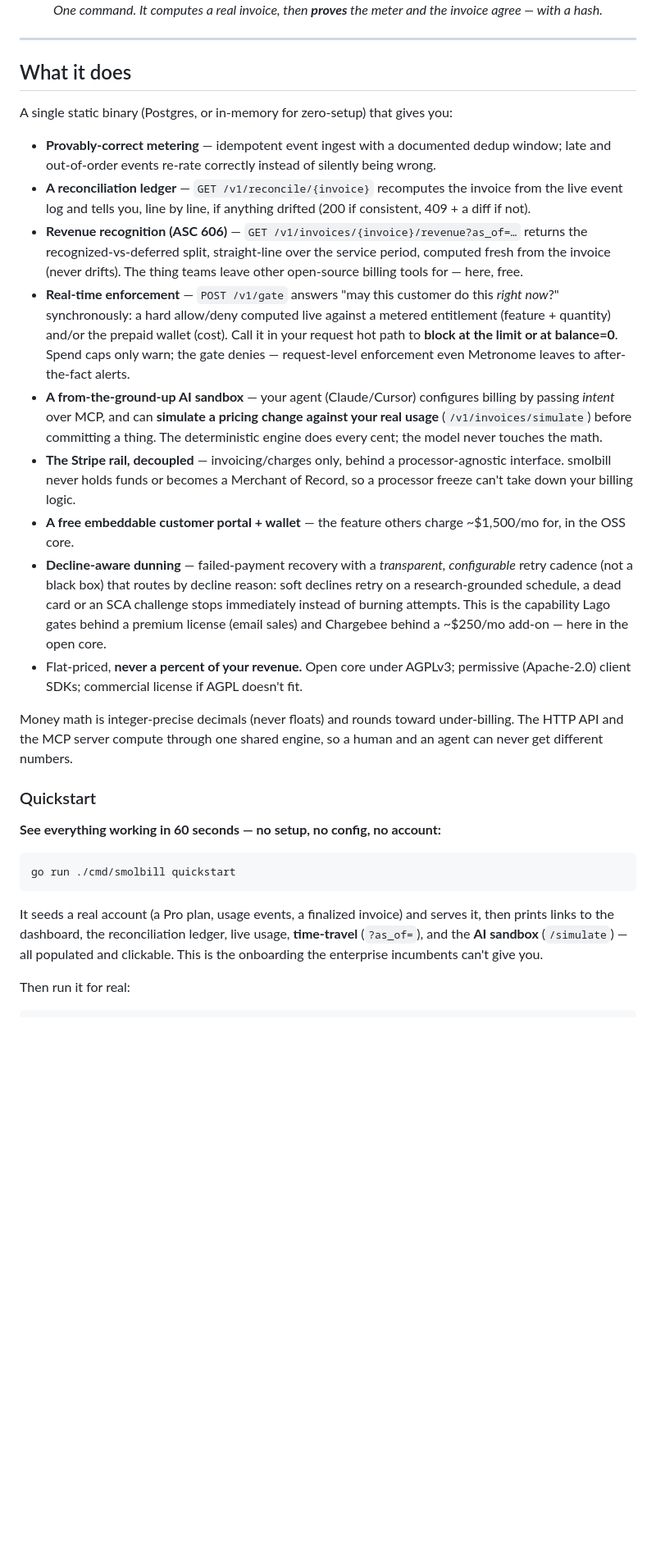
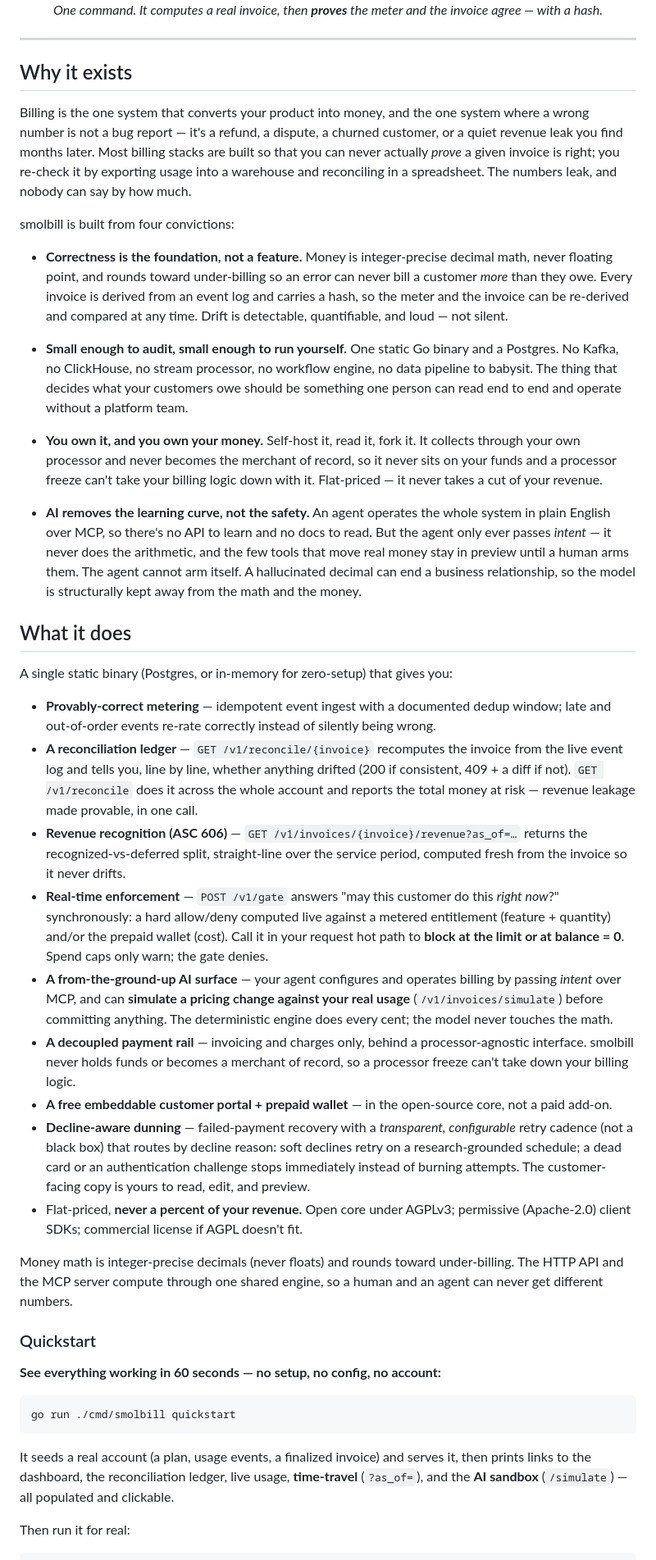
Before and after one commit to Arjun0606/smolbill, a Markdown page: README.md, the part around one of its changes. Shown at 82% size. Rendered like a GitHub page; blank space fills up the shorter version.

````diff
--- a/README.md
+++ b/README.md
@@ -18,18 +14,32 @@ A single Go binary + Postgres that meters usage, sends correct invoices, and can
 
 ---
 
+## Why it exists
+
+Billing is the one system that converts your product into money, and the one system where a wrong number is not a bug report — it's a refund, a dispute, a churned customer, or a quiet revenue leak you find months later. Most billing stacks are built so that you can never actually *prove* a given invoice is right; you re-check it by exporting usage into a warehouse and reconciling in a spreadsheet. The numbers leak, and nobody can say by how much.
+
+smolbill is built from four convictions:
+
+- **Correctness is the foundation, not a feature.** Money is integer-precise decimal math, never floating point, and rounds toward under-billing so an error can never bill a customer *more* than they owe. Every invoice is derived from an event log and carries a hash, so the meter and the invoice can be re-derived and compared at any time. Drift is detectable, quantifiable, and loud — not silent.
+
+- **Small enough to audit, small enough to run yourself.** One static Go binary and a Postgres. No Kafka, no ClickHouse, no stream processor, no workflow engine, no data pipeline to babysit. The thing that decides what your customers owe should be something one person can read end to end and operate without a platform team.
+
+- **You own it, and you own your money.** Self-host it, read it, fork it. It collects through your own processor and never becomes the merchant of record, so it never sits on your funds and a processor freeze can't take your billing logic down with it. Flat-priced — it never takes a cut of your revenue.
+
+- **AI removes the learning curve, not the safety.** An agent operates the whole system in plain English over MCP, so there's no API to learn and no docs to read. But the agent only ever passes *intent* — it never does the arithmetic, and the few tools that move real money stay in preview until a human arms them. The agent cannot arm itself. A hallucinated decimal can end a business relationship, so the model is structurally kept away from the math and the money.
+
 ## What it does
 
 A single static binary (Postgres, or in-memory for zero-setup) that gives you:
 
 - **Provably-correct metering** — idempotent event ingest with a documented dedup window; late and out-of-order events re-rate correctly instead of silently being wrong.
-- **A reconciliation ledger** — `GET /v1/reconcile/{invoice}` recomputes the invoice from the live event log and tells you, line by line, if anything drifted (200 if consistent, 409 + a diff if not).
-- **Revenue recognition (ASC 606)** — `GET /v1/invoices/{invoice}/revenue?as_of=…` returns the recognized-vs-deferred split, straight-line over the service period, computed fresh from the invoice (never drifts). The thing teams leave other open-source billing tools for — here, free.
-- **Real-time enforcement** — `POST /v1/gate` answers "may this customer do this *right now*?" synchronously: a hard allow/deny computed live against a metered entitlement (feature + quantity) and/or the prepaid wallet (cost). Call it in your request hot path to **block at the limit or at balance=0**. Spend caps only warn; the gate denies — request-level enforcement even Metronome leaves to after-the-fact alerts.
-- **A from-the-ground-up AI sandbox** — your agent (Claude/Cursor) configures billing by passing *intent* over MCP, and can **simulate a pricing change against your real usage** (`/v1/invoices/simulate`) before committing a thing. The deterministic engine does every cent; the model never touches the math.
-- **The Stripe rail, decoupled** — invoicing/charges only, behind a processor-agnostic interface. smolbill never holds funds or becomes a Merchant of Record, so a processor freeze can't take down your billing logic.
-- **A free embeddable customer portal + wallet** — the feature others charge ~$1,500/mo for, in the OSS core.
-- **Decline-aware dunning** — failed-payment recovery with a *transparent, configurable* retry cadence (not a black box) that routes by decline reason: soft declines retry on a research-grounded schedule, a dead card or an SCA challenge stops immediately instead of burning attempts. This is the capability Lago gates behind a premium license (email sales) and Chargebee behind a ~$250/mo add-on — here in the open core.
+- **A reconciliation ledger** — `GET /v1/reconcile/{invoice}` recomputes the invoice from the live event log and tells you, line by line, whether anything drifted (200 if consistent, 409 + a diff if not). `GET /v1/reconcile` does it across the whole account and reports the total money at risk — revenue leakage made provable, in one call.
+- **Revenue recognition (ASC 606)** — `GET /v1/invoices/{invoice}/revenue?as_of=…` returns the recognized-vs-deferred split, straight-line over the service period, computed fresh from the invoice so it never drifts.
+- **Real-time enforcement** — `POST /v1/gate` answers "may this customer do this *right now*?" synchronously: a hard allow/deny computed live against a metered entitlement (feature + quantity) and/or the prepaid wallet (cost). Call it in your request hot path to **block at the limit or at balance = 0**. Spend caps only warn; the gate denies.
+- **A from-the-ground-up AI surface** — your agent configures and operates billing by passing *intent* over MCP, and can **simulate a pricing change against your real usage** (`/v1/invoices/simulate`) before committing anything. The deterministic engine does every cent; the model never touches the math.
+- **A decoupled payment rail** — invoicing and charges only, behind a processor-agnostic interface. smolbill never holds funds or becomes a merchant of record, so a processor freeze can't take down your billing logic.
+- **A free embeddable customer portal + prepaid wallet** — in the open-source core, not a paid add-on.
+- **Decline-aware dunning** — failed-payment recovery with a *transparent, configurable* retry cadence (not a black box) that routes by decline reason: soft declines retry on a research-grounded schedule; a dead card or an authentication challenge stops immediately instead of burning attempts. The customer-facing copy is yours to read, edit, and preview.
 - Flat-priced, **never a percent of your revenue.** Open core under AGPLv3; permissive (Apache-2.0) client SDKs; commercial license if AGPL doesn't fit.
 
 Money math is integer-precise decimals (never floats) and rounds toward under-billing. The HTTP API and the MCP server compute through one shared engine, so a human and an agent can never get different numbers.
@@ -42,7 +52,7 @@ Money math is integer-precise decimals (never floats) and rounds toward under-bi
 go run ./cmd/smolbill quickstart
 ```
 
-It seeds a real account (a Pro plan, usage events, a finalized invoice) and serves it, then prints links to the dashboard, the reconciliation ledger, live usage, **time-travel** (`?as_of=`), and the **AI sandbox** (`/simulate`) — all populated and clickable. This is the onboarding the enterprise incumbents can't give you.
+It seeds a real account (a plan, usage events, a finalized invoice) and serves it, then prints links to the dashboard, the reconciliation ledger, live usage, **time-travel** (`?as_of=`), and the **AI sandbox** (`/simulate`) — all populated and clickable.
 
 Then run it for real:
 
````
Also changed, not shown: other parts of README.md (+38 -57 lines).
